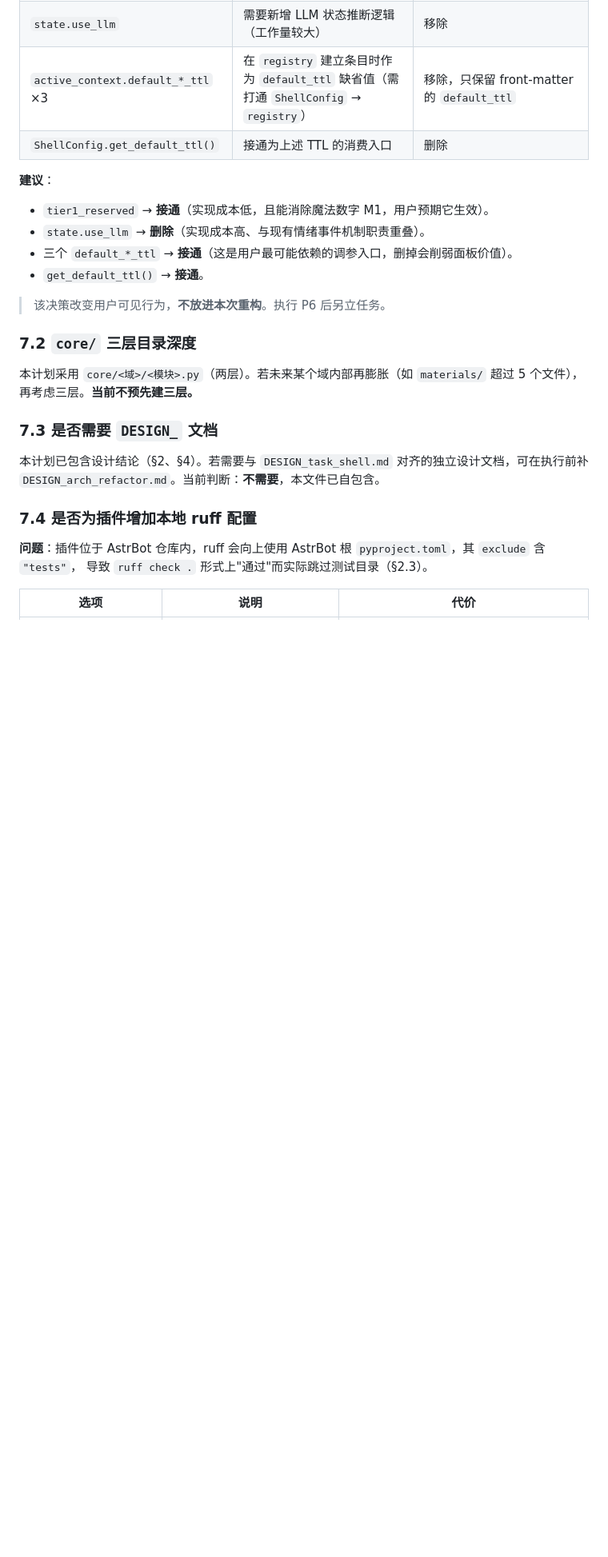
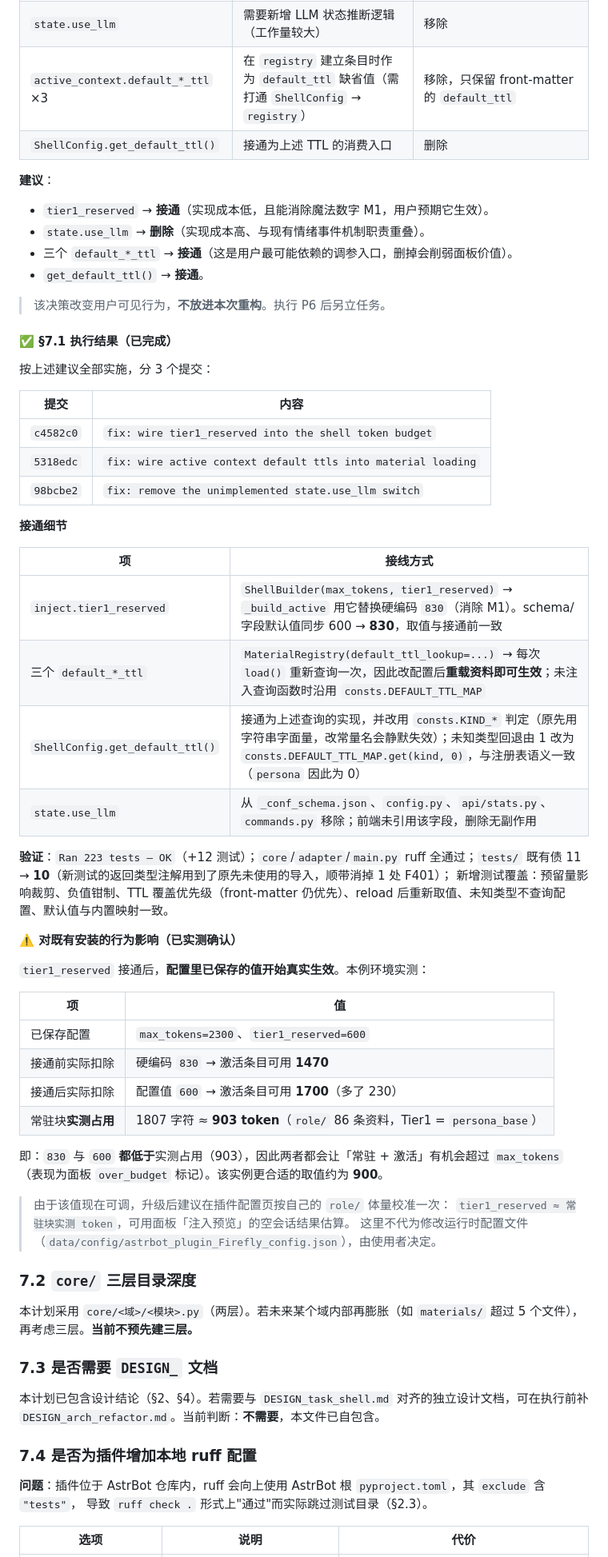
Before and after one commit to Edge-FF/astrbot_plugin_Firefly, a Markdown page: PLAN_arch_refactor.md, the part around one of its changes. Shown at 80% size. Rendered like a GitHub page; blank space fills up the shorter version.

Commit message:
docs: record dead-config fixes and measured reservation guidance

```diff
--- a/PLAN_arch_refactor.md
+++ b/PLAN_arch_refactor.md
@@ -992,6 +995,46 @@ tier 统计（`initialize:189-196`）保持内联——一次性日志格式化
 
 > 该决策改变用户可见行为，**不放进本次重构**。执行 P6 后另立任务。
 
+#### ✅ §7.1 执行结果（已完成）
+
+按上述建议全部实施，分 3 个提交：
+
+| 提交 | 内容 |
+|---|---|
+| `c4582c0` | `fix: wire tier1_reserved into the shell token budget` |
+| `5318edc` | `fix: wire active context default ttls into material loading` |
+| `98bcbe2` | `fix: remove the unimplemented state.use_llm switch` |
+
+**接通细节**
+
+| 项 | 接线方式 |
+|---|---|
+| `inject.tier1_reserved` | `ShellBuilder(max_tokens, tier1_reserved)` → `_build_active` 用它替换硬编码 `830`（消除 M1）。schema/字段默认值同步 600 → **830**，取值与接通前一致 |
+| 三个 `default_*_ttl` | `MaterialRegistry(default_ttl_lookup=...)` → 每次 `load()` 重新查询一次，因此改配置后**重载资料即可生效**；未注入查询函数时沿用 `consts.DEFAULT_TTL_MAP` |
+| `ShellConfig.get_default_ttl()` | 接通为上述查询的实现，并改用 `consts.KIND_*` 判定（原先用字符串字面量，改常量名会静默失效）；未知类型回退由 1 改为 `consts.DEFAULT_TTL_MAP.get(kind, 0)`，与注册表语义一致（`persona` 因此为 0） |
+| `state.use_llm` | 从 `_conf_schema.json`、`config.py`、`api/stats.py`、`commands.py` 移除；前端未引用该字段，删除无副作用 |
+
+**验证**：`Ran 223 tests — OK`（+12 测试）；`core`/`adapter`/`main.py` ruff 全通过；`tests/` 既有债 11 → **10**（新测试的返回类型注解用到了原先未使用的导入，顺带消掉 1 处 F401）；
+新增测试覆盖：预留量影响裁剪、负值钳制、TTL 覆盖优先级（front-matter 仍优先）、reload 后重新取值、未知类型不查询配置、默认值与内置映射一致。
+
+**⚠️ 对既有安装的行为影响（已实测确认）**
+
+`tier1_reserved` 接通后，**配置里已保存的值开始真实生效**。本例环境实测：
+
+| 项 | 值 |
+|---|---|
+| 已保存配置 | `max_tokens=2300`、`tier1_reserved=600` |
+| 接通前实际扣除 | 硬编码 `830` → 激活条目可用 **1470** |
+| 接通后实际扣除 | 配置值 `600` → 激活条目可用 **1700**（多了 230） |
+| 常驻块**实测占用** | 1807 字符 ≈ **903 token**（`role/` 86 条资料，Tier1 = `persona_base`） |
+
+即：`830` 与 `600` **都低于**实测占用（903），因此两者都会让「常驻 + 激活」有机会超过 `max_tokens`
+（表现为面板 `over_budget` 标记）。该实例更合适的取值约为 **900**。
+
+> 由于该值现在可调，升级后建议在插件配置页按自己的 `role/` 体量校准一次：
+> `tier1_reserved ≈ 常驻块实测 token`，可用面板「注入预览」的空会话结果估算。
+> 这里不代为修改运行时配置文件（`data/config/astrbot_plugin_Firefly_config.json`），由使用者决定。
+
 ### 7.2 `core/` 三层目录深度
 
 本计划采用 `core/<域>/<模块>.py`（两层）。若未来某个域内部再膨胀（如 `materials/` 超过 5 个文件），再考虑三层。**当前不预先建三层。**
```
Also changed, not shown: other parts of PLAN_arch_refactor.md (+13 -10 lines).
